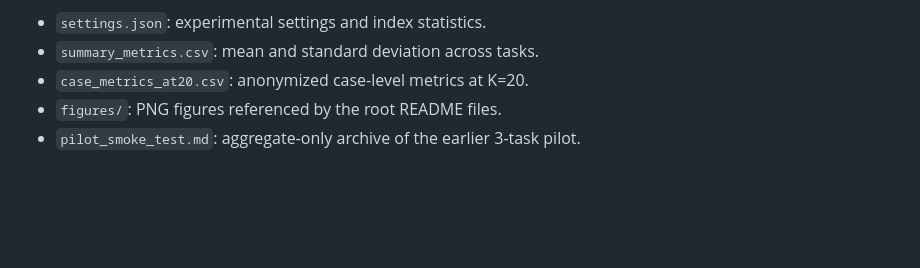
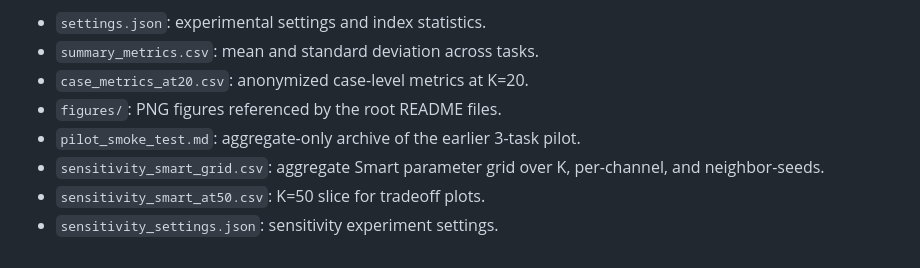
Before and after one commit to ToussaintKnight/obsidian-high-recall-skill, a Markdown page: docs/benchmark/README.md, the part around the change. GitHub-like rendering; blank space fills up the shorter version.

```diff
--- a/docs/benchmark/README.md
+++ b/docs/benchmark/README.md
@@ -7,3 +7,6 @@ This directory contains anonymized aggregate results from a private local Obsidi
 - `case_metrics_at20.csv`: anonymized case-level metrics at K=20.
 - `figures/`: PNG figures referenced by the root README files.
 - `pilot_smoke_test.md`: aggregate-only archive of the earlier 3-task pilot.
+- `sensitivity_smart_grid.csv`: aggregate Smart parameter grid over K, per-channel, and neighbor-seeds.
+- `sensitivity_smart_at50.csv`: K=50 slice for tradeoff plots.
+- `sensitivity_settings.json`: sensitivity experiment settings.
```
Also changed, not shown: README.md (+10 -0 lines), README.zh-CN.md (+10 -0 lines), docs/benchmark/figures/sensitivity_k_tradeoff_curves.png (added), docs/benchmark/figures/sensitivity_read_burden_pareto_at50.png (added), docs/benchmark/figures/sensitivity_tradeoff_matrix_at50.png (added), 3 other files.
